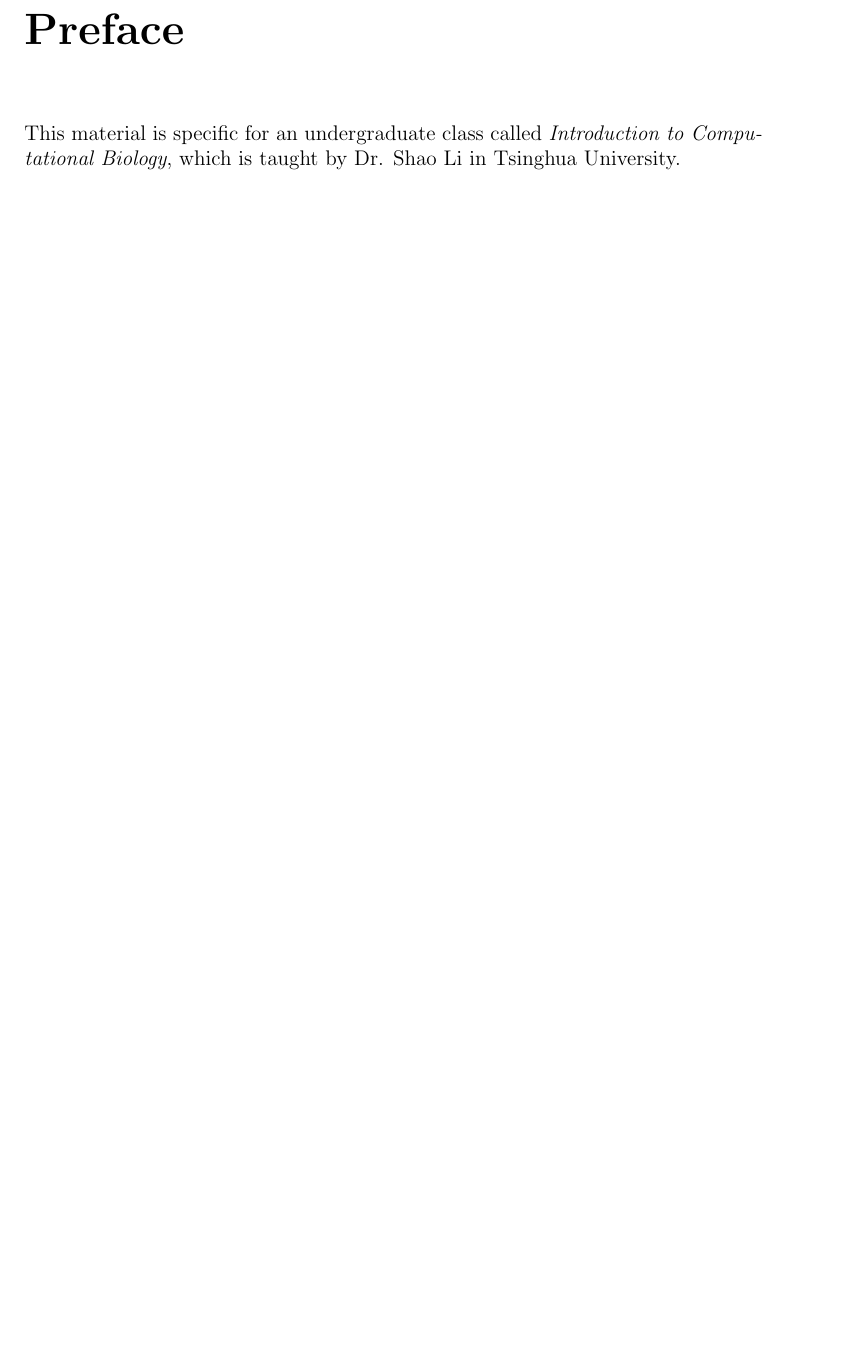
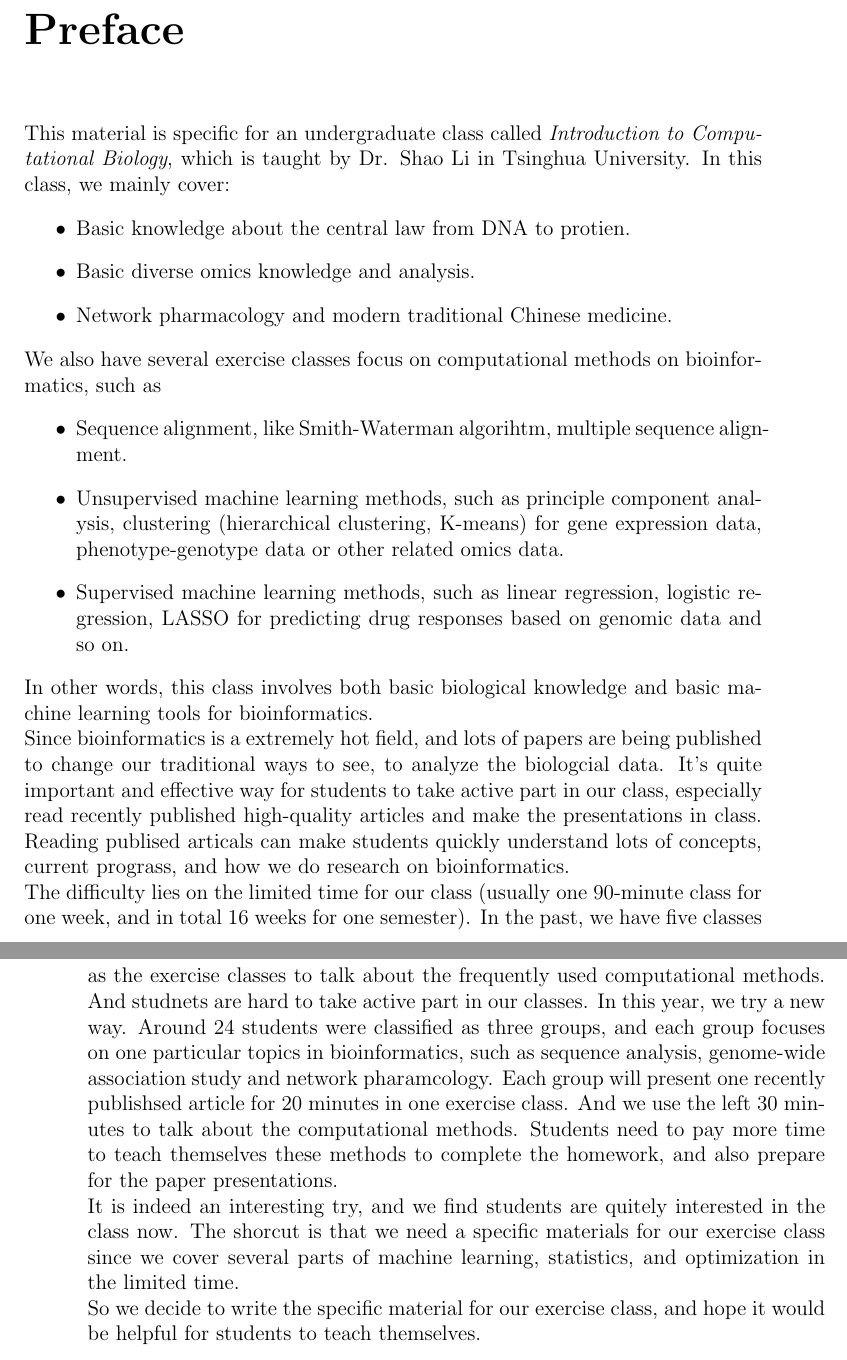
Before and after one commit to biotcm/Intro2CompBio, a LaTeX book (ref_personal_materials/main.tex): part of page 3 of 3 before the commit and two parts of pages 3 and 4 of 4 after it, the two joined at a grey line, cut so that both start at the same text, the shorter picture padded with empty space. Compiled offline with pdfLaTeX.

Commit message:
Add the Preface part for ref_materials.

```diff
--- a/ref_personal_materials/main.tex
+++ b/ref_personal_materials/main.tex
@@ -76,7 +78,57 @@
         {\large \today\par}
 \end{titlepage}
 \chapter*{Preface}
-This material is specific for an undergraduate class called {\it Introduction to Computational Biology}, which is taught by Dr. Shao Li
-in Tsinghua University.
+This material is specific for an undergraduate class called
+{\it Introduction to Computational Biology}, which is taught by Dr. Shao Li in
+Tsinghua University. In this class, we mainly cover:
+\begin{itemize}
+\item Basic knowledge about the central law from DNA to protien.
+\item Basic diverse omics knowledge and analysis.
+\item Network pharmacology and modern traditional Chinese medicine.
+\end{itemize}
+We also have several exercise classes focus on computational methods on
+bioinformatics, such as
+\begin{itemize}
+\item Sequence alignment, like Smith-Waterman algorihtm, multiple
+  sequence alignment.
+\item Unsupervised machine learning methods, such as principle component
+  analysis, clustering (hierarchical clustering, K-means) for gene expression
+  data, phenotype-genotype data or other related omics data.
+\item Supervised machine learning methods, such as linear regression, logistic
+  regression, LASSO for predicting drug responses based on genomic data and so on.
+\end{itemize}
+In other words, this class involves both basic biological knowledge and basic
+machine learning tools for bioinformatics. \\
+Since bioinformatics is a extremely hot field, and lots of papers are being published
+to change our traditional ways to see, to analyze the biologcial data. It's
+quite important and effective way for students to take active part in our class,
+especially read recently published high-quality articles and make the
+presentations in class. Reading publised articals can make students quickly
+understand lots of concepts, current prograss, and how we do research on
+bioinformatics. \\
+The difficulty lies on the limited time for our class (usually
+one 90-minute class for one week, and in total 16 weeks for one
+semester). In the past, we have five classes as the exercise classes to talk
+about the frequently used computational methods. And studnets are hard to take
+active part in our classes. In this year, we try a new way. Around 24 students
+were classified as three groups, and each group focuses on one particular topics
+in bioinformatics, such as sequence analysis, genome-wide association study and
+network pharamcology. Each group will present one recently publishsed article
+for 20 minutes in one exercise class. And we use the left 30 minutes to talk
+about the computational methods. Students need to pay more time to teach
+themselves these methods to complete the homework, and also prepare for the
+paper presentations. \\
+It is indeed an interesting try, and we find students are quitely interested in
+the class now. The shorcut is that we need a specific materials for our exercise
+class since we cover several parts of machine learning, statistics, and
+optimization in the limited time.\\
+So we decide to write the specific material for our exercise class, and hope it
+would be helpful for students to teach themselves.
+
 
 \end{document}
+
+%%% Local Variables:
+%%% mode: latex
+%%% TeX-master: t
+%%% End:
```
Also changed, not shown: ref_personal_materials/main.pdf, ref_personal_materials/main.tex (4 more changed lines).
